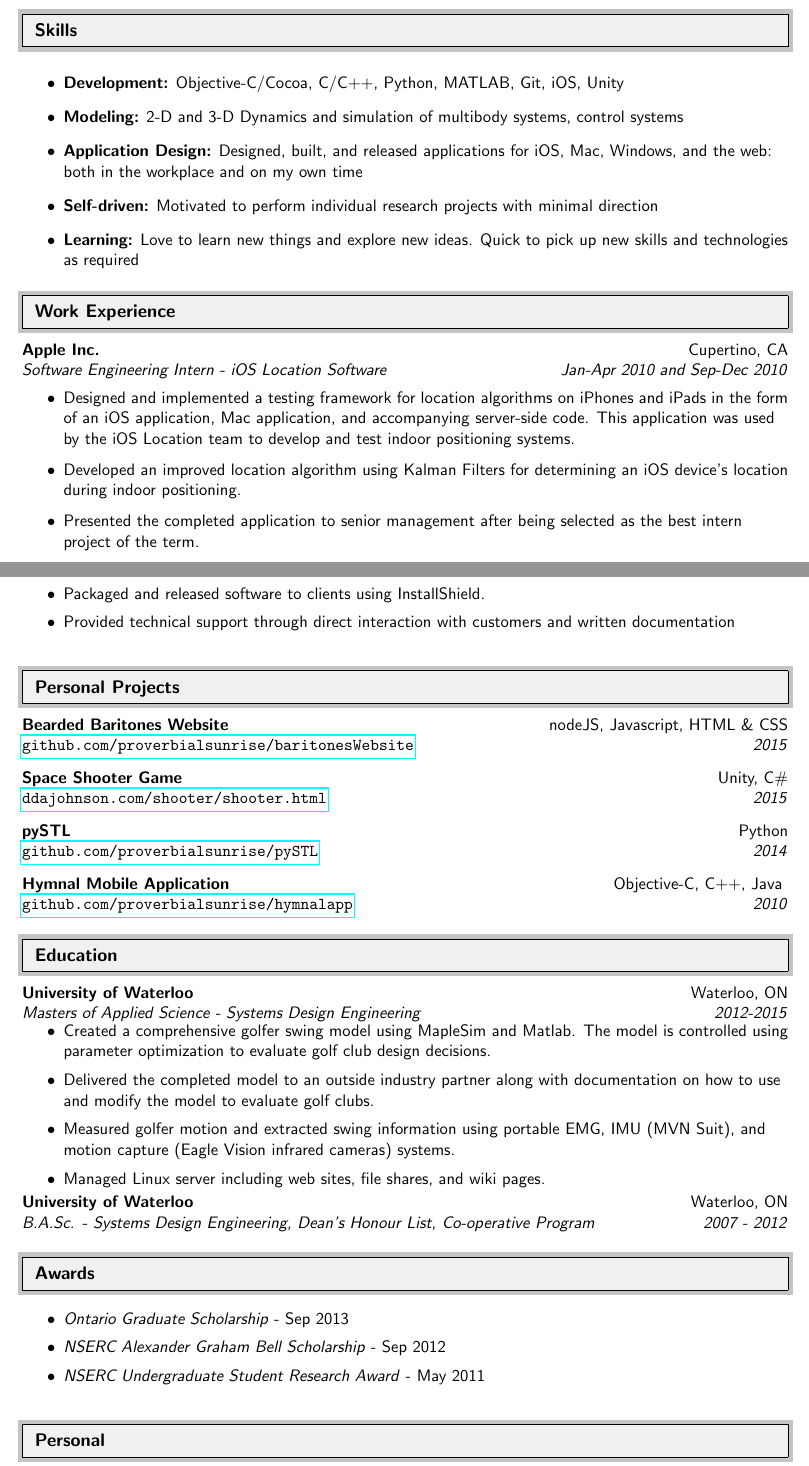
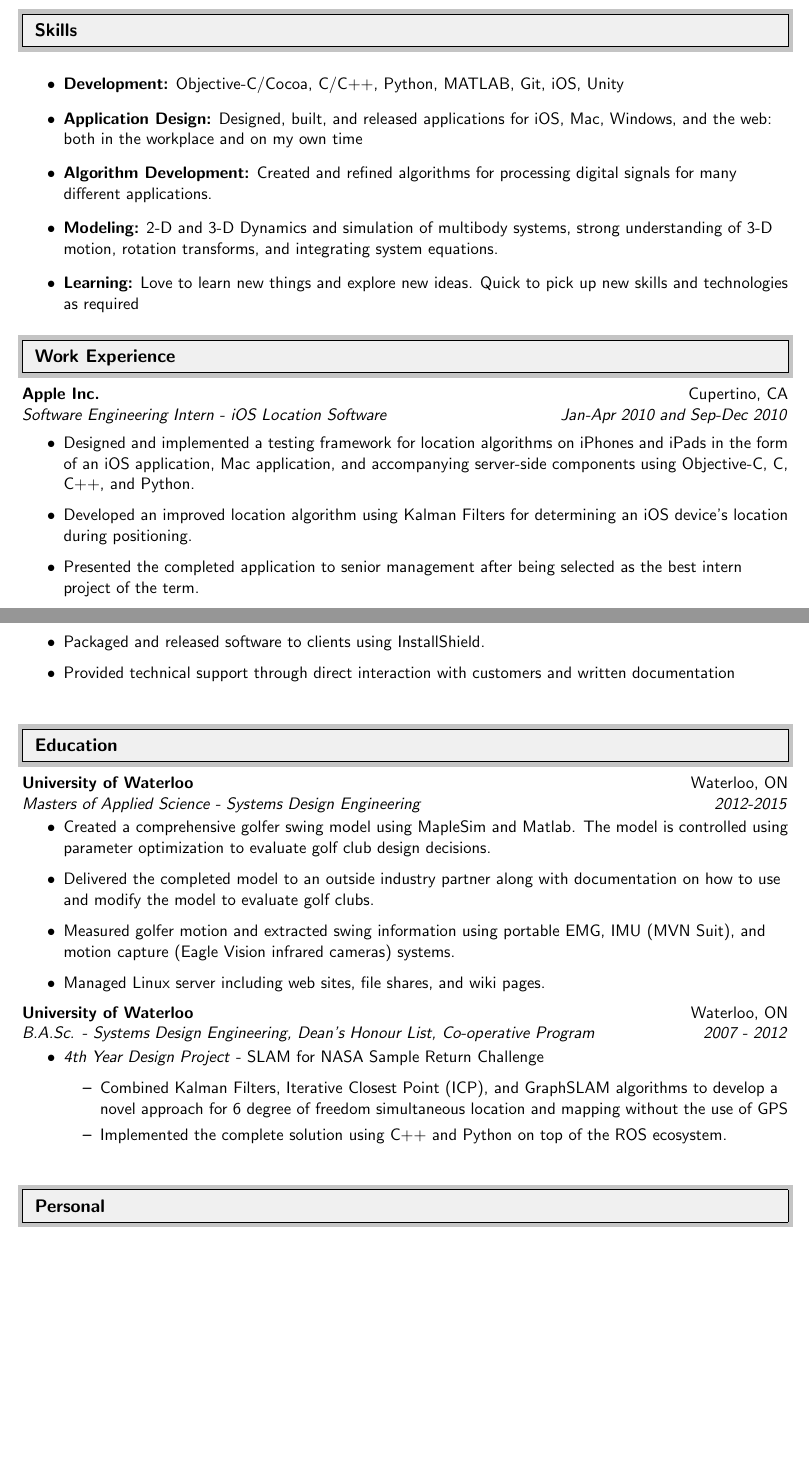
Before and after one commit to proverbialsunrise/resume, a LaTeX document (DanJohnson.tex): two parts of pages 1 and 2 of 2, joined at a grey line, cut so that both start at the same text, the shorter picture padded with empty space. Compiled offline with pdfLaTeX.

Commit message:
Removed academic awards.  Added a little more detail in a couple places

```diff
--- a/DanJohnson.tex
+++ b/DanJohnson.tex
@@ -140,11 +140,11 @@ M.A.Sc., B.A.Sc. & dan@ddajohnson.com \\
 
 \item {\bf Development:} Objective-C/Cocoa, C/C++, Python, MATLAB, Git, iOS, Unity
 
-\item {\bf Modeling:} 2-D and 3-D Dynamics and simulation of multibody systems, control systems
-
 \item {\bf Application Design:} Designed, built, and released applications for iOS, Mac, Windows, and the web: both in the workplace and on my own time
 
-\item {\bf Self-driven:} Motivated to perform individual research projects with minimal direction
+\item {\bf Algorithm Development:} Created and refined algorithms for processing digital signals for many different applications.
+
+\item {\bf Modeling:} 2-D and 3-D Dynamics and simulation of multibody systems, strong understanding of 3-D motion, rotation transforms, and integrating system equations.
 
 \item {\bf Learning:} Love to learn new things and explore new ideas. Quick to pick up new skills and technologies as required
 
@@ -162,8 +162,8 @@ M.A.Sc., B.A.Sc. & dan@ddajohnson.com \\
 
 	\begin{itemize}
 
-	    \resitem{Designed and implemented a testing framework for location algorithms on iPhones and iPads in the form of an iOS application, Mac application, and accompanying server-side code. This application was used by the iOS Location team to develop and test indoor positioning systems.}
-	    \resitem{Developed an improved location algorithm using Kalman Filters for determining an iOS device's location during indoor positioning.}
+      \resitem{Designed and implemented a testing framework for location algorithms on iPhones and iPads in the form of an iOS application, Mac application, and accompanying server-side components using Objective-C, C, C++, and Python.}
+	    \resitem{Developed an improved location algorithm using Kalman Filters for determining an iOS device's location during positioning.}
        \resitem{Presented the completed application to senior management after being selected as the best intern project of the term.}
 
 	\end{itemize}
@@ -207,24 +209,6 @@ M.A.Sc., B.A.Sc. & dan@ddajohnson.com \\
 
 %%%%%%%%%%%%%%%%%%%%%%%%%%%%%%
 
-\resheading{Personal Projects}
-
-%%%%%%%%%%%%%%%%%%%%%%%%%%%%%%
-
-\ressubheading{Bearded Baritones Website}{nodeJS, Javascript, HTML \& CSS}{\href{http://github.com/proverbialsunrise/baritonesWebsite}{\texttt{github.com/proverbialsunrise/baritonesWebsite}}}{2015}
-\vspace{10pt}
-
-\ressubheading{Space Shooter Game}{Unity, C\#}{\href{http://ddajohnson.com/shooter/shooter.html}{\texttt{ddajohnson.com/shooter/shooter.html}}}{2015}
-\vspace{10pt}
-
-\ressubheading{pySTL}{Python}{\href{http://github.com/proverbialsunrise/pySTL}{\texttt{github.com/proverbialsunrise/pySTL}}}{2014}
-\vspace{10pt}
-
-\ressubheading{Hymnal Mobile Application}{Objective-C, C++, Java }{\href{http://github.com/proverbialsunrise/hymnalapp}{\texttt{github.com/proverbialsunrise/hymnalapp}}}{2010}
-
-
-%%%%%%%%%%%%%%%%%%%%%%%%%%%%%%
-
 \resheading{Education}
 
 %%%%%%%%%%%%%%%%%%%%%%%%%%%%%%
@@ -236,20 +220,14 @@ M.A.Sc., B.A.Sc. & dan@ddajohnson.com \\
             \resitem{Managed Linux server including web sites, file shares, and wiki pages.}
     \end{itemize}
         \ressubheading{University of Waterloo}{Waterloo, ON}{\textit{B.A.Sc. - Systems Design Engineering, Dean's Honour List, Co-operative Program}}{2007 - 2012}
+        \begin{itemize}
+            \resitem{\emph{4th Year Design Project} - SLAM for NASA Sample Return Challenge}
+            \begin{itemize}
+              \item Combined Kalman Filters, Iterative Closest Point (ICP), and GraphSLAM algorithms to develop a novel approach for 6 degree of freedom simultaneous location and mapping without the use of GPS
+              \item Implemented the complete solution using C++ and Python on top of the ROS ecosystem.
+            \end{itemize}
+        \end{itemize}
 
-
-
-%%%%%%%%%%%%%%%%%%%%%%%%%%%%%%
-
-\resheading{Awards}
-
-%%%%%%%%%%%%%%%%%%%%%%%%%%%%%%
-
-\begin{itemize}
-    \resitem {\emph{Ontario Graduate Scholarship} - Sep 2013}
-	\resitem {\emph{NSERC Alexander Graham Bell Scholarship} - Sep 2012}
-	\resitem {\emph{NSERC Undergraduate Student Research Award} - May 2011}
-\end{itemize}
 
 %%%%%%%%%%%%%%%%%%%%%%%%%%%%%%
 
```
Also changed, not shown: DanJohnson.pdf, DanJohnson.tex (6 more changed lines).
